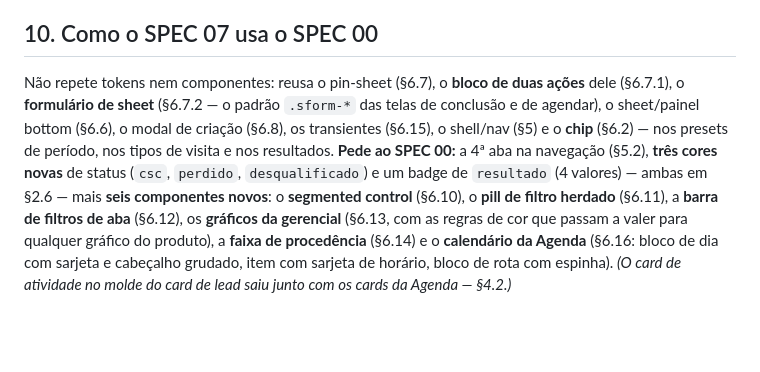
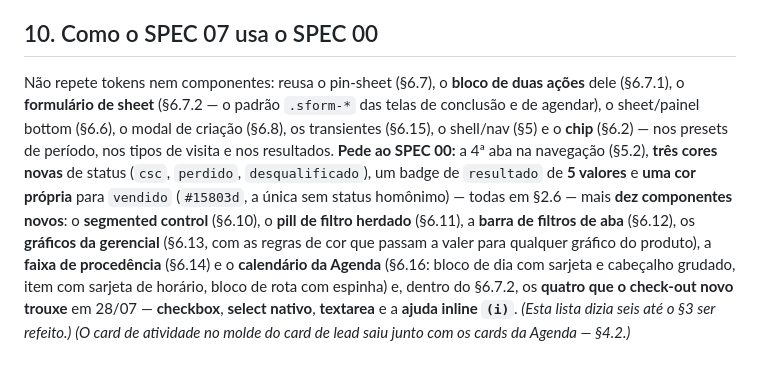
Before and after one commit to tatianaaires-ship-it/crm-externo-mapa, a Markdown page: docs/telas/spec-07-atividades.md, the part around the change. GitHub-like rendering; blank space fills up the shorter version.

Commit message:
docs: a SPEC 07 pede dez componentes ao SPEC 00, nao seis
O cross-reference da secao 10 ficou para tras quando o check-out virou
quatro caixas: o badge de resultado tem 5 valores, `vendido` trouxe cor
propria (nao tem status homonimo, e nao pode ter), e checkbox, select
nativo, textarea e a ajuda inline entraram no padrao .sform-*.

Co-Authored-By: Claude Opus 5 <noreply@anthropic.com>

```diff
--- a/docs/telas/spec-07-atividades.md
+++ b/docs/telas/spec-07-atividades.md
@@ -436,4 +436,4 @@ Da [[tarefa]]: `tipo`, `data`, `status`, `resultado`, `motivo_perda`/`motivo_des
 
 ## 10. Como o SPEC 07 usa o SPEC 00
 
-Não repete tokens nem componentes: reusa o pin-sheet (§6.7), o **bloco de duas ações** dele (§6.7.1), o **formulário de sheet** (§6.7.2 — o padrão `.sform-*` das telas de conclusão e de agendar), o sheet/painel bottom (§6.6), o modal de criação (§6.8), os transientes (§6.15), o shell/nav (§5) e o **chip** (§6.2) — nos presets de período, nos tipos de visita e nos resultados. **Pede ao SPEC 00:** a 4ª aba na navegação (§5.2), **três cores novas** de status (`csc`, `perdido`, `desqualificado`) e um badge de `resultado` (4 valores) — ambas em §2.6 — mais **seis componentes novos**: o **segmented control** (§6.10), o **pill de filtro herdado** (§6.11), a **barra de filtros de aba** (§6.12), os **gráficos da gerencial** (§6.13, com as regras de cor que passam a valer para qualquer gráfico do produto), a **faixa de procedência** (§6.14) e o **calendário da Agenda** (§6.16: bloco de dia com sarjeta e cabeçalho grudado, item com sarjeta de horário, bloco de rota com espinha). *(O card de atividade no molde do card de lead saiu junto com os cards da Agenda — §4.2.)*
+Não repete tokens nem componentes: reusa o pin-sheet (§6.7), o **bloco de duas ações** dele (§6.7.1), o **formulário de sheet** (§6.7.2 — o padrão `.sform-*` das telas de conclusão e de agendar), o sheet/painel bottom (§6.6), o modal de criação (§6.8), os transientes (§6.15), o shell/nav (§5) e o **chip** (§6.2) — nos presets de período, nos tipos de visita e nos resultados. **Pede ao SPEC 00:** a 4ª aba na navegação (§5.2), **três cores novas** de status (`csc`, `perdido`, `desqualificado`), um badge de `resultado` de **5 valores** e **uma cor própria** para `vendido` (`#15803d`, a única sem status homônimo) — todas em §2.6 — mais **dez componentes novos**: o **segmented control** (§6.10), o **pill de filtro herdado** (§6.11), a **barra de filtros de aba** (§6.12), os **gráficos da gerencial** (§6.13, com as regras de cor que passam a valer para qualquer gráfico do produto), a **faixa de procedência** (§6.14) e o **calendário da Agenda** (§6.16: bloco de dia com sarjeta e cabeçalho grudado, item com sarjeta de horário, bloco de rota com espinha) e, dentro do §6.7.2, os **quatro que o check-out novo trouxe** em 28/07 — **checkbox**, **select nativo**, **textarea** e a **ajuda inline `(i)`**. *(Esta lista dizia seis até o §3 ser refeito.)* *(O card de atividade no molde do card de lead saiu junto com os cards da Agenda — §4.2.)*
```
